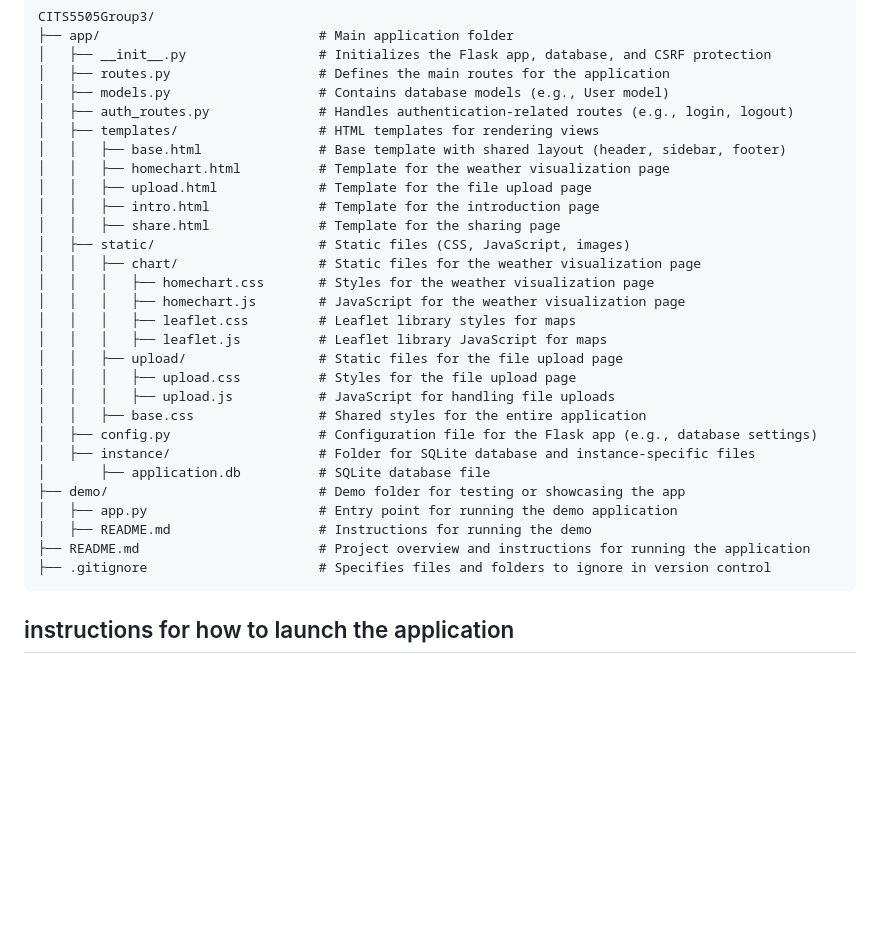
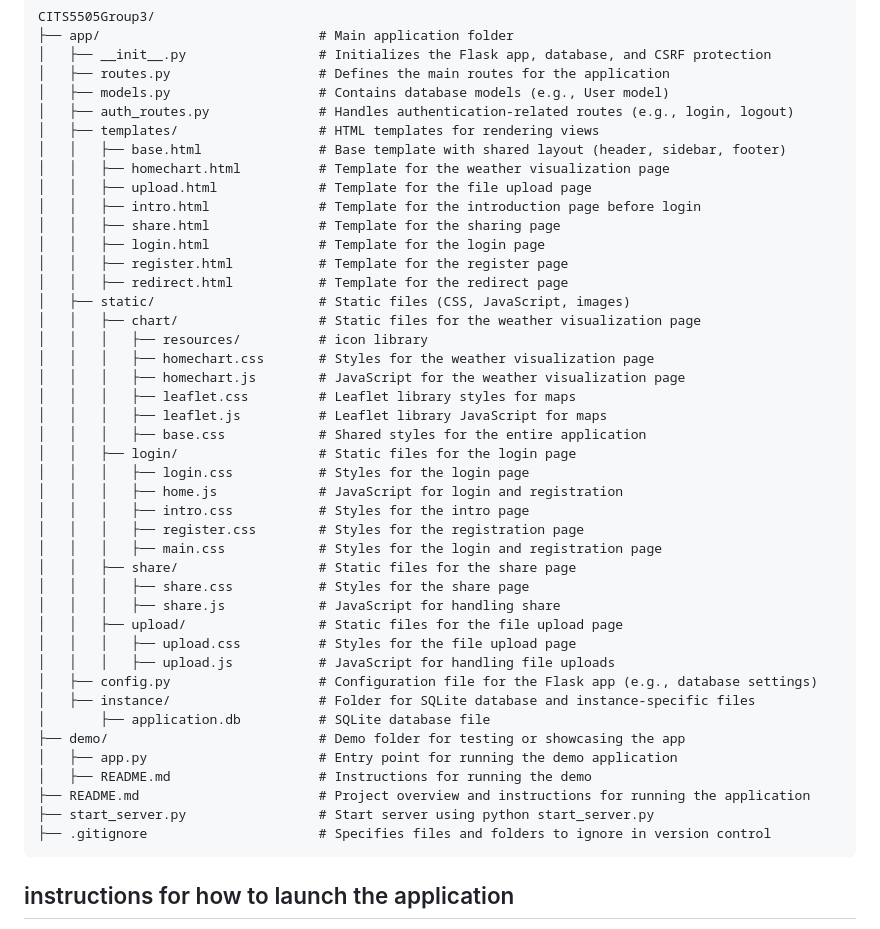
Before and after one commit to bilibilistack/CITS5505MasterGroup3, a Markdown page: README.md, the part around the change. GitHub-like rendering; blank space fills up the shorter version.

Commit message:
Update README.md to enhance project structure details and add new static files for login, registration, and sharing features
Add introduction for missing files:
base.css
login.css
home.js
intro.css
register.css
main.css
share.css
share.css
start_server.py

````diff
--- a/README.md
+++ b/README.md
@@ -21,18 +21,31 @@ CITS5505Group3/
 │   │   ├── base.html               # Base template with shared layout (header, sidebar, footer)
 │   │   ├── homechart.html          # Template for the weather visualization page
 │   │   ├── upload.html             # Template for the file upload page
-│   │   ├── intro.html              # Template for the introduction page
+│   │   ├── intro.html              # Template for the introduction page before login
 │   │   ├── share.html              # Template for the sharing page
+│   │   ├── login.html              # Template for the login page
+│   │   ├── register.html           # Template for the register page
+│   │   ├── redirect.html           # Template for the redirect page
 │   ├── static/                     # Static files (CSS, JavaScript, images)
 │   │   ├── chart/                  # Static files for the weather visualization page
+│   │   │   ├── resources/          # icon library
 │   │   │   ├── homechart.css       # Styles for the weather visualization page
 │   │   │   ├── homechart.js        # JavaScript for the weather visualization page
 │   │   │   ├── leaflet.css         # Leaflet library styles for maps
 │   │   │   ├── leaflet.js          # Leaflet library JavaScript for maps
+│   │   │   ├── base.css            # Shared styles for the entire application
+│   │   ├── login/                  # Static files for the login page
+│   │   │   ├── login.css           # Styles for the login page
+│   │   │   ├── home.js             # JavaScript for login and registration
+│   │   │   ├── intro.css           # Styles for the intro page
+│   │   │   ├── register.css        # Styles for the registration page
+│   │   │   ├── main.css            # Styles for the login and registration page
+│   │   ├── share/                  # Static files for the share page
+│   │   │   ├── share.css           # Styles for the share page
+│   │   │   ├── share.js            # JavaScript for handling share
 │   │   ├── upload/                 # Static files for the file upload page
 │   │   │   ├── upload.css          # Styles for the file upload page
 │   │   │   ├── upload.js           # JavaScript for handling file uploads
-│   │   ├── base.css                # Shared styles for the entire application
 │   ├── config.py                   # Configuration file for the Flask app (e.g., database settings)
 │   ├── instance/                   # Folder for SQLite database and instance-specific files
 │       ├── application.db          # SQLite database file
@@ -40,6 +53,7 @@ CITS5505Group3/
 │   ├── app.py                      # Entry point for running the demo application
 │   ├── README.md                   # Instructions for running the demo
 ├── README.md                       # Project overview and instructions for running the application
+├── start_server.py                 # Start server using python start_server.py
 ├── .gitignore                      # Specifies files and folders to ignore in version control
 ```
 
````
